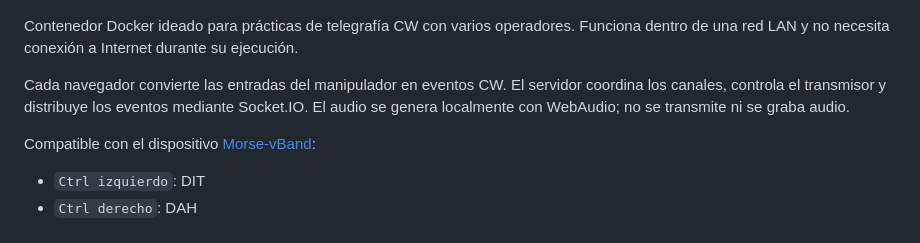
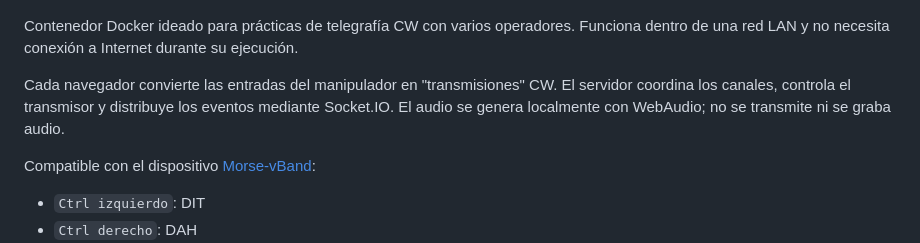
Before and after one commit to frrojas92/Morse-vBand-LAN, a Markdown page: README.md, the part around the change. Rendered like a GitHub page.

Commit message:
Fix typo in CW transmission description

```diff
--- a/README.md
+++ b/README.md
@@ -8,7 +8,7 @@
 
 Contenedor Docker ideado para prácticas de telegrafía CW con varios operadores. Funciona dentro de una red LAN y no necesita conexión a Internet durante su ejecución.
 
-Cada navegador convierte las entradas del manipulador en eventos CW. El servidor coordina los canales, controla el transmisor y distribuye los eventos mediante Socket.IO. El audio se genera localmente con WebAudio; no se transmite ni se graba audio.
+Cada navegador convierte las entradas del manipulador en "transmisiones" CW. El servidor coordina los canales, controla el transmisor y distribuye los eventos mediante Socket.IO. El audio se genera localmente con WebAudio; no se transmite ni se graba audio.
 
 Compatible con el dispositivo [Morse-vBand](https://github.com/frrojas92/Morse-vBand):
 
```
